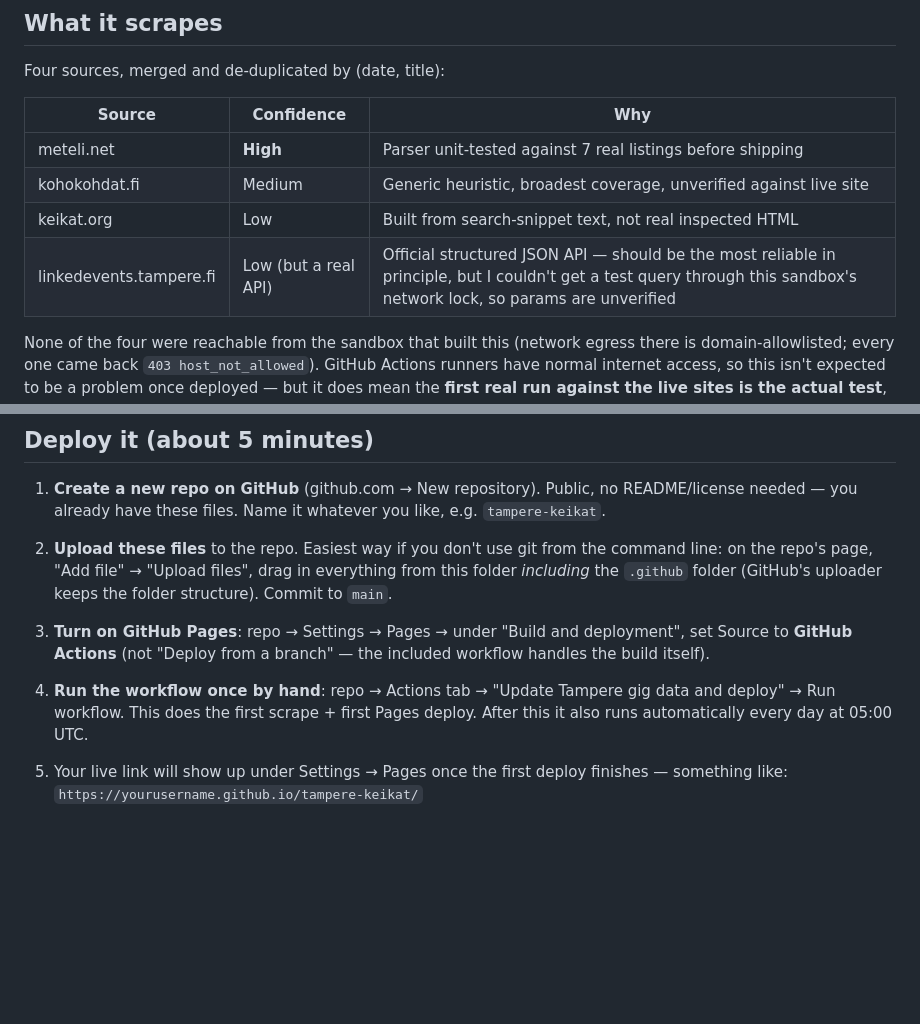
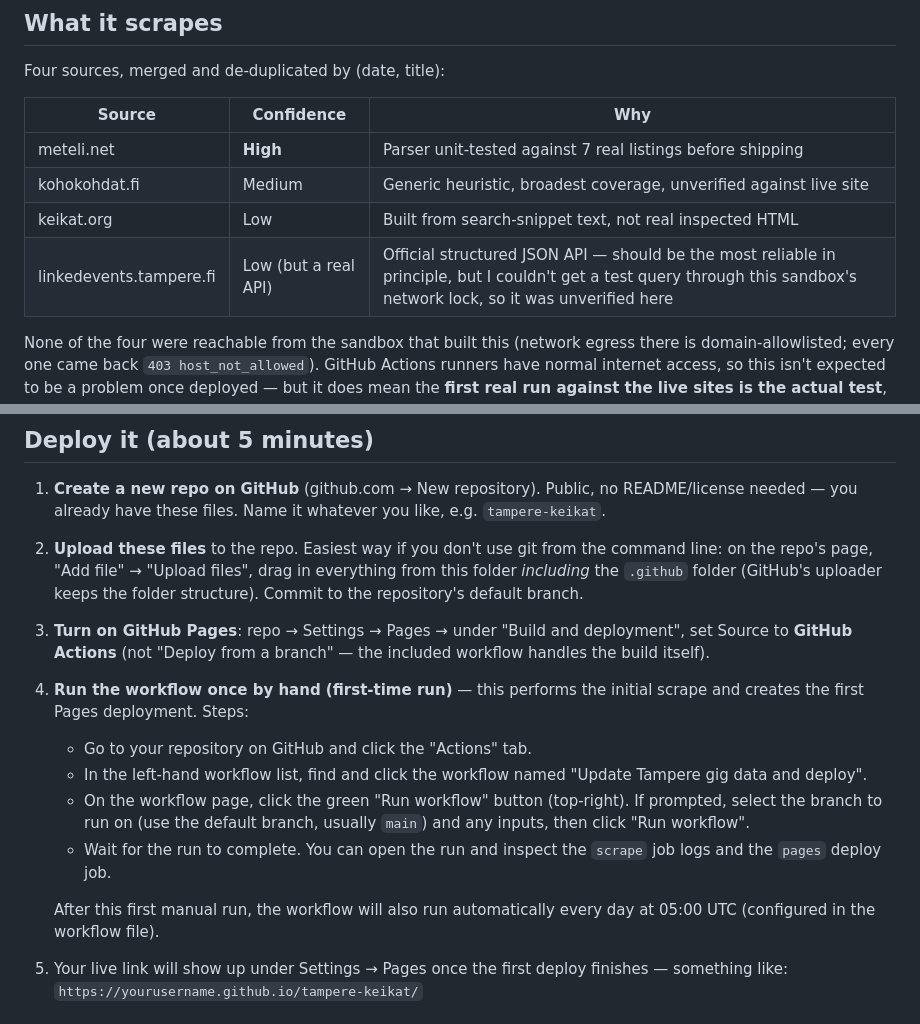
Before and after one commit to zakker111/tampere-keikat, a Markdown page: README.md, 2 parts joined by grey strips. GitHub-like rendering; blank space fills up the shorter version.

Commit message:
docs: clarify how to run workflow manually in README

```diff
--- a/README.md
+++ b/README.md
@@ -12,7 +12,7 @@ Four sources, merged and de-duplicated by (date, title):
 | meteli.net | **High** | Parser unit-tested against 7 real listings before shipping |
 | kohokohdat.fi | Medium | Generic heuristic, broadest coverage, unverified against live site |
 | keikat.org | Low | Built from search-snippet text, not real inspected HTML |
-| linkedevents.tampere.fi | Low (but a real API) | Official structured JSON API — should be the most reliable in principle, but I couldn't get a test query through this sandbox's network lock, so params are unverified |
+| linkedevents.tampere.fi | Low (but a real API) | Official structured JSON API — should be the most reliable in principle, but I couldn't get a test query through this sandbox's network lock, so it was unverified here |
 
 None of the four were reachable from the sandbox that built this (network
 egress there is domain-allowlisted; every one came back `403
@@ -37,16 +37,21 @@ only posts to its own website or Instagram won't show up regardless.
 2. **Upload these files** to the repo. Easiest way if you don't use git
    from the command line: on the repo's page, "Add file" → "Upload files",
    drag in everything from this folder *including* the `.github` folder
-   (GitHub's uploader keeps the folder structure). Commit to `main`.
+   (GitHub's uploader keeps the folder structure). Commit to the repository's default branch.
 
 3. **Turn on GitHub Pages**: repo → Settings → Pages → under "Build and
    deployment", set Source to **GitHub Actions** (not "Deploy from a
    branch" — the included workflow handles the build itself).
 
-4. **Run the workflow once by hand**: repo → Actions tab → "Update Tampere
-   gig data and deploy" → Run workflow. This does the first scrape + first
-   Pages deploy. After this it also runs automatically every day at
-   05:00 UTC.
+4. **Run the workflow once by hand (first-time run)** — this performs the
+   initial scrape and creates the first Pages deployment. Steps:
+
+   - Go to your repository on GitHub and click the "Actions" tab.
+   - In the left-hand workflow list, find and click the workflow named "Update Tampere gig data and deploy".
+   - On the workflow page, click the green "Run workflow" button (top-right). If prompted, select the branch to run on (use the default branch, usually `main`) and any inputs, then click "Run workflow".
+   - Wait for the run to complete. You can open the run and inspect the `scrape` job logs and the `pages` deploy job.
+
+   After this first manual run, the workflow will also run automatically every day at 05:00 UTC (configured in the workflow file).
 
 5. Your live link will show up under Settings → Pages once the first
    deploy finishes — something like:
```
